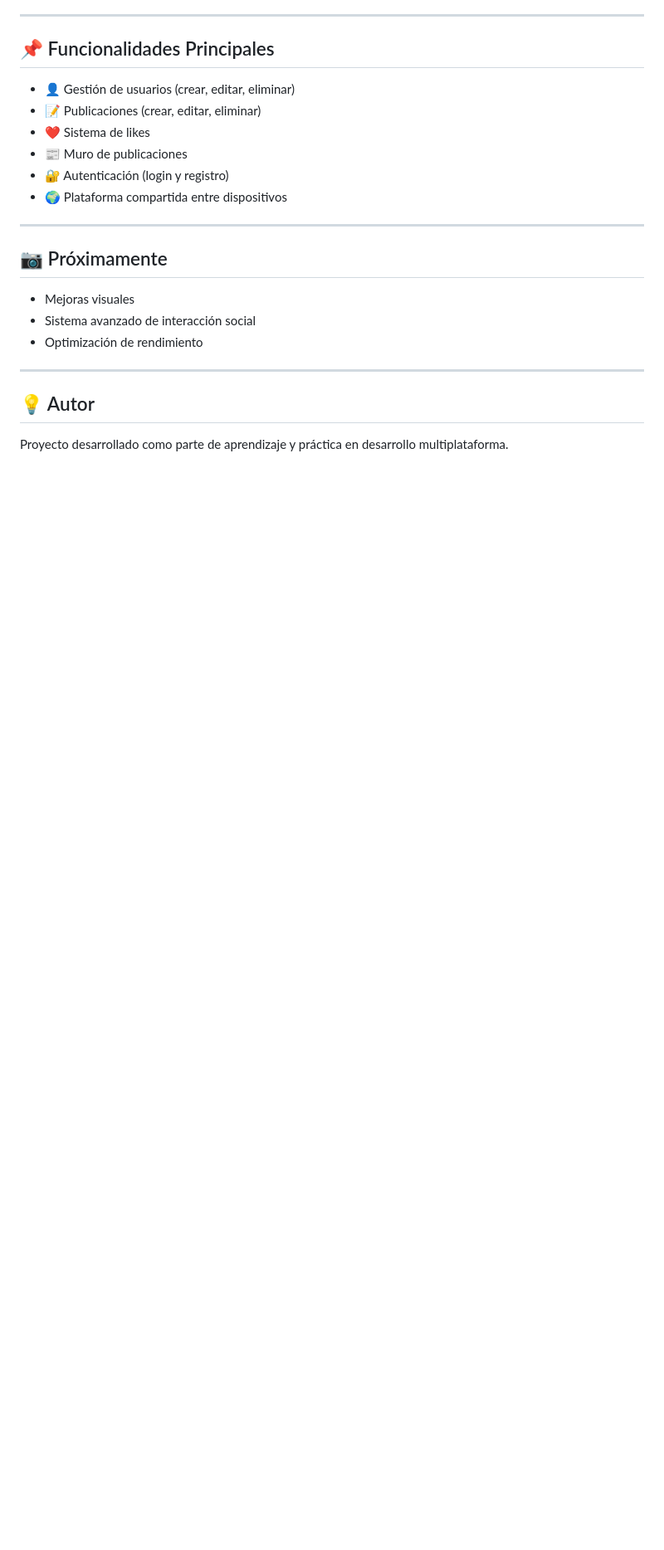
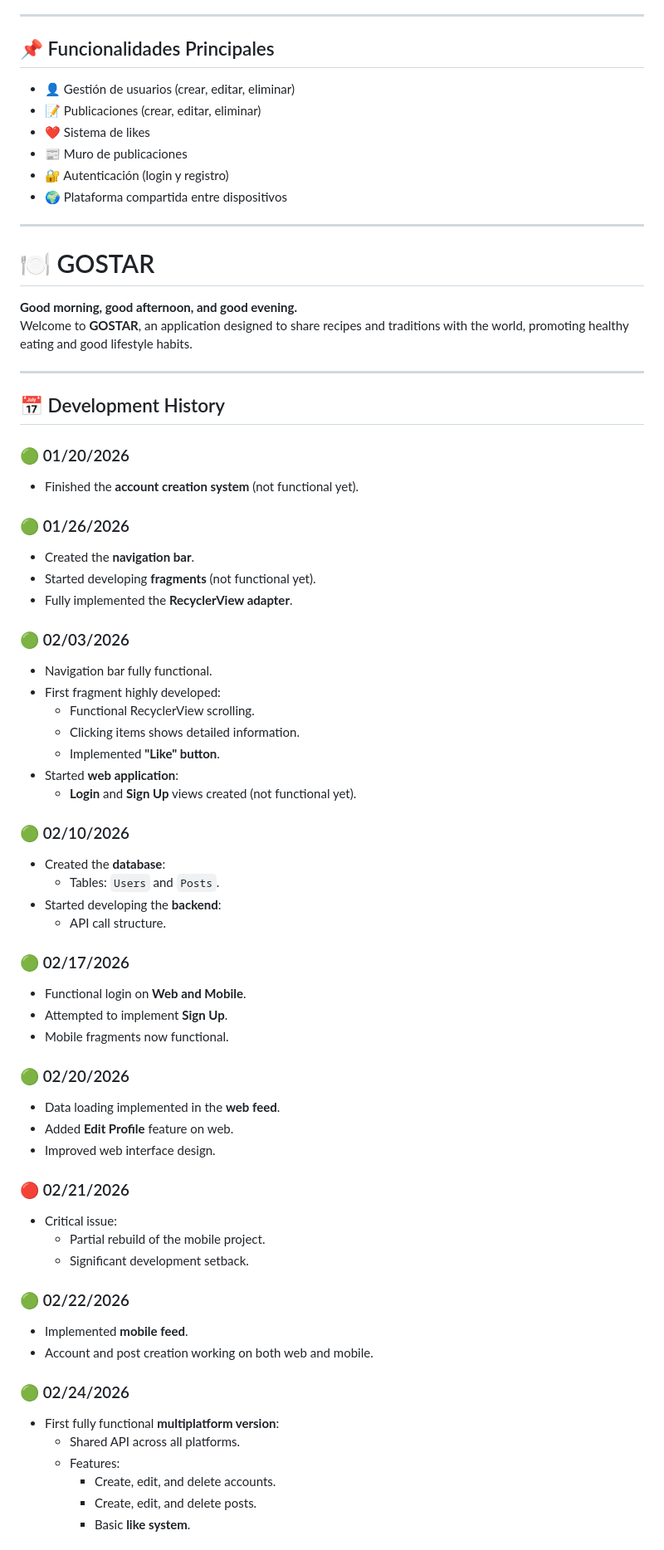
Before and after one commit to Sxat11/TFC_GOSTAR, a Markdown page: README.md, the part around one of its changes. Shown at 83% size. Rendered like a GitHub page; blank space fills up the shorter version.

```diff
--- a/README.md
+++ b/README.md
@@ -117,14 +117,62 @@ Bienvenido a **GOSTAR**, una aplicación diseñada para compartir recetas y trad
 
 ---
 
-## 📷 Próximamente
+# 🍽️ GOSTAR
 
-- Mejoras visuales
-- Sistema avanzado de interacción social
-- Optimización de rendimiento
+**Good morning, good afternoon, and good evening.**
+Welcome to **GOSTAR**, an application designed to share recipes and traditions with the world, promoting healthy eating and good lifestyle habits.
 
 ---
 
-## 💡 Autor
+## 📅 Development History
 
-Proyecto desarrollado como parte de aprendizaje y práctica en desarrollo multiplataforma.
+### 🟢 01/20/2026
+- Finished the **account creation system** (not functional yet).
+
+### 🟢 01/26/2026
+- Created the **navigation bar**.
+- Started developing **fragments** (not functional yet).
+- Fully implemented the **RecyclerView adapter**.
+
+### 🟢 02/03/2026
+- Navigation bar fully functional.
+- First fragment highly developed:
+  - Functional RecyclerView scrolling.
+  - Clicking items shows detailed information.
+  - Implemented **"Like" button**.
+- Started **web application**:
+  - **Login** and **Sign Up** views created (not functional yet).
+
+### 🟢 02/10/2026
+- Created the **database**:
+  - Tables: `Users` and `Posts`.
+- Started developing the **backend**:
+  - API call structure.
+
+### 🟢 02/17/2026
+- Functional login on **Web and Mobile**.
+- Attempted to implement **Sign Up**.
+- Mobile fragments now functional.
+
+### 🟢 02/20/2026
+- Data loading implemented in the **web feed**.
+- Added **Edit Profile** feature on web.
+- Improved web interface design.
+
+### 🔴 02/21/2026
+- Critical issue:
+  - Partial rebuild of the mobile project.
+  - Significant development setback.
+
+### 🟢 02/22/2026
+- Implemented **mobile feed**.
+- Account and post creation working on both web and mobile.
+
+### 🟢 02/24/2026
+- First fully functional **multiplatform version**:
+  - Shared API across all platforms.
+  - Features:
+    - Create, edit, and delete accounts.
+    - Create, edit, and delete posts.
+    - Basic **like system**.
+
```
Also changed, not shown: other parts of README.md (+71 -0 lines).
